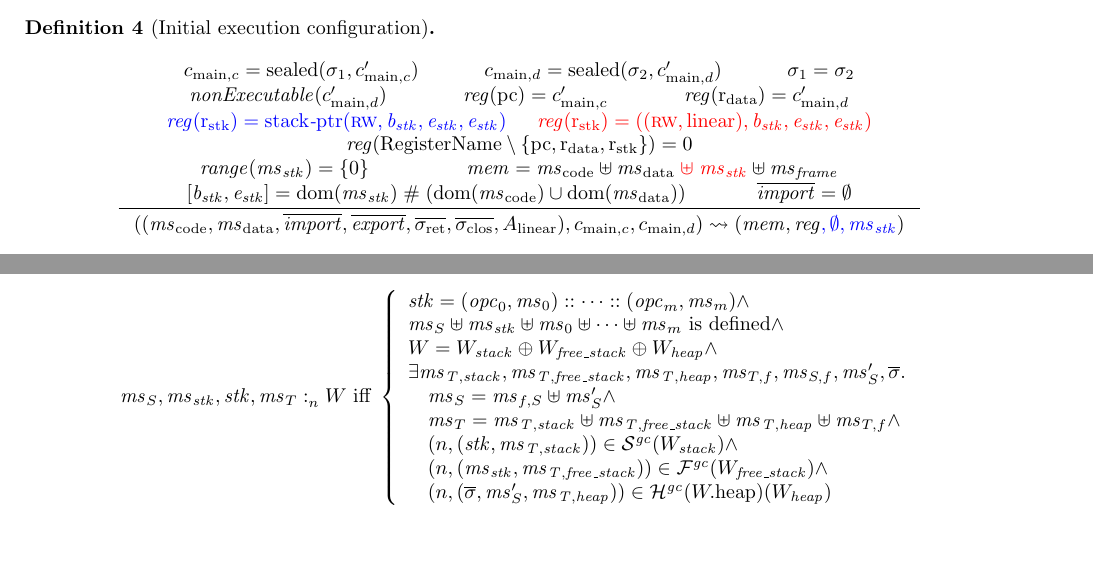
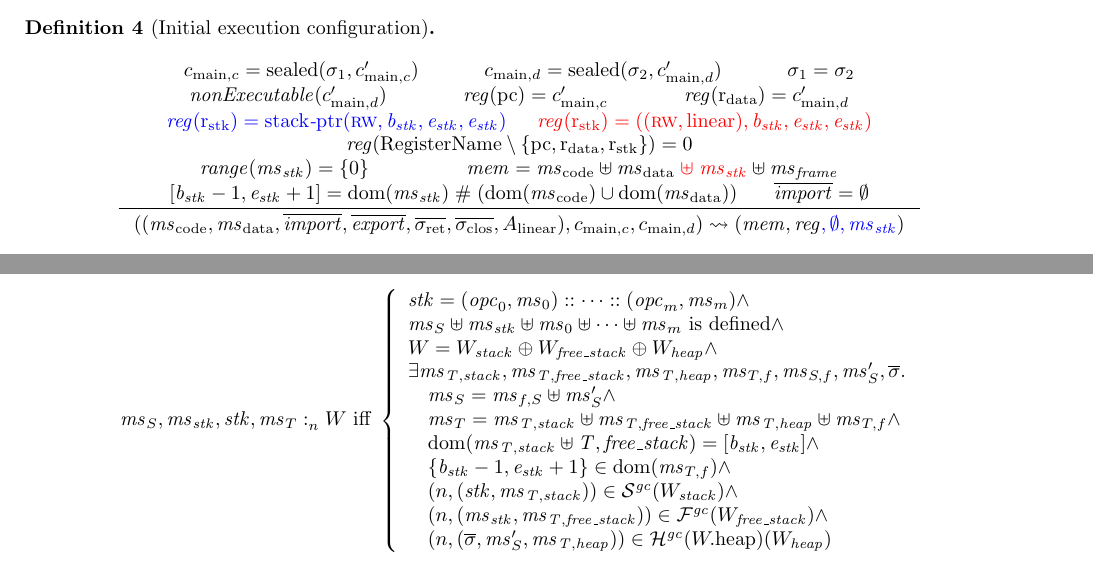
Before and after one commit to dominiquedevriese/capability-machine-reasoning-on-paper, a LaTeX document (fully-abstract-comp/technical-report.tex): two parts of pages 15 and 19 of 83, joined at a grey line, cut so that both start at the same text, the shorter picture padded with empty space. Compiled offline with pdfLaTeX.

Commit message:
Proposal for padding of stack (yet to be checked).

```diff
--- a/fully-abstract-comp/technical-report.tex
+++ b/fully-abstract-comp/technical-report.tex
@@ -1402,7 +1402,7 @@ A context for a given component is any other component that can be linked with i
       \reg(\RegName \setminus \{\pcreg,\rdata,\rstk\}) = 0\\
       \range{\ms_\stk} = \{0\}&
       \mem = \mscode \uplus \msdata \trg{\;\uplus\; \ms_\stk} \uplus \ms_\var{frame} \\
-      [\baddr_\stk,\eaddr_\stk] = \dom(\ms_\stk ) \mathrel{\#} (\dom(\mscode) \cup \dom(\msdata)) &
+      [\baddr_\stk-1,\eaddr_\stk+1] = \dom(\ms_\stk ) \mathrel{\#} (\dom(\mscode) \cup \dom(\msdata)) &
       \overline{\var{import}} = \emptyset
     }{
       ((\mscode, \msdata, \overline{\var{import}}, \overline{\var{export}}, \sigrets, \sigcloss,A_\linear),  c_{\mathrm{main},c}, c_{\mathrm{main},d}) \rightsquigarrow (\mem, \reg\src{, \emptyset, \ms_\stk})
@@ -1809,7 +1809,8 @@ Memory satisfaction for new worlds:
       \exists \ms_\var{T,stack}, \ms_\var{T,free\_stack}, \ms_\var{T,heap}, \ms_{T,f}, \ms_{S,f}, \ms_S',\overline{\sigma}\ldotp \\
       \quad \ms_S = \ms_{f,S} \uplus \ms_S' \wedge \\
       \quad \ms_T = \ms_\var{T,stack} \uplus \ms_\var{T,free\_stack} \uplus \ms_\var{T,heap} \uplus \ms_{T,f} \wedge \\
-
+      \quad \dom(\ms_{\var{T,stack}} \uplus \var{T,free\_stack}) = [\baddr_\stk,\eaddr_\stk] \wedge \\
+      \quad \{\baddr_\stk -1,\eaddr_\stk + 1\} \in \dom(\ms_{T,f}) \wedge \\
       \quad \memSatStack{\stk,\ms_\var{T,stack}}{W_{\var{stack}}} \wedge \\
       \quad \memSatFStack{\ms_\stk,\ms_\var{T,free\_stack}}{W_{\var{free\_stack}}} \wedge \\
       \quad \npair{(\overline{\sigma},\ms_S',\ms_\var{T,heap})} \in \lrheap(\pwheap)(W_{\var{heap}})
```
